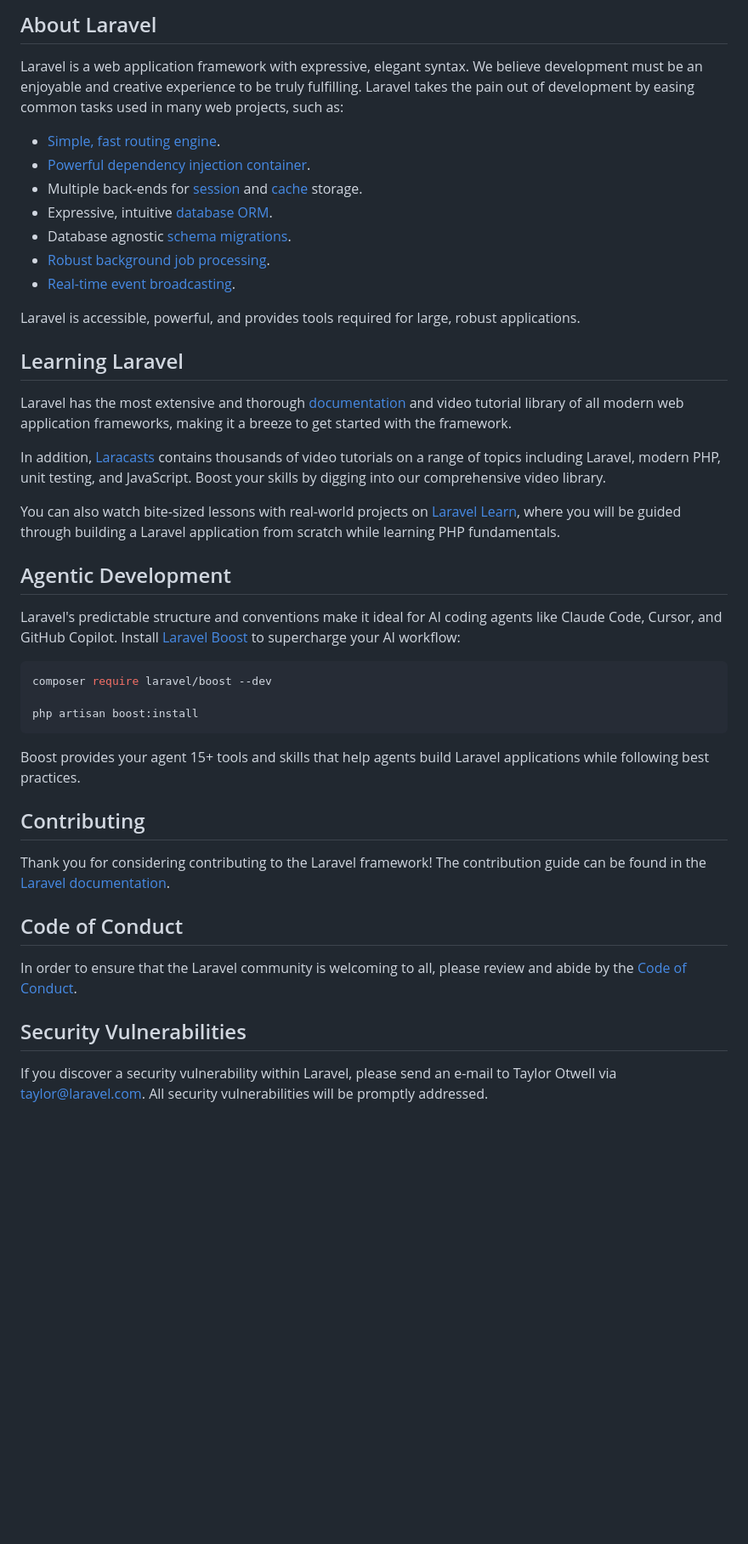
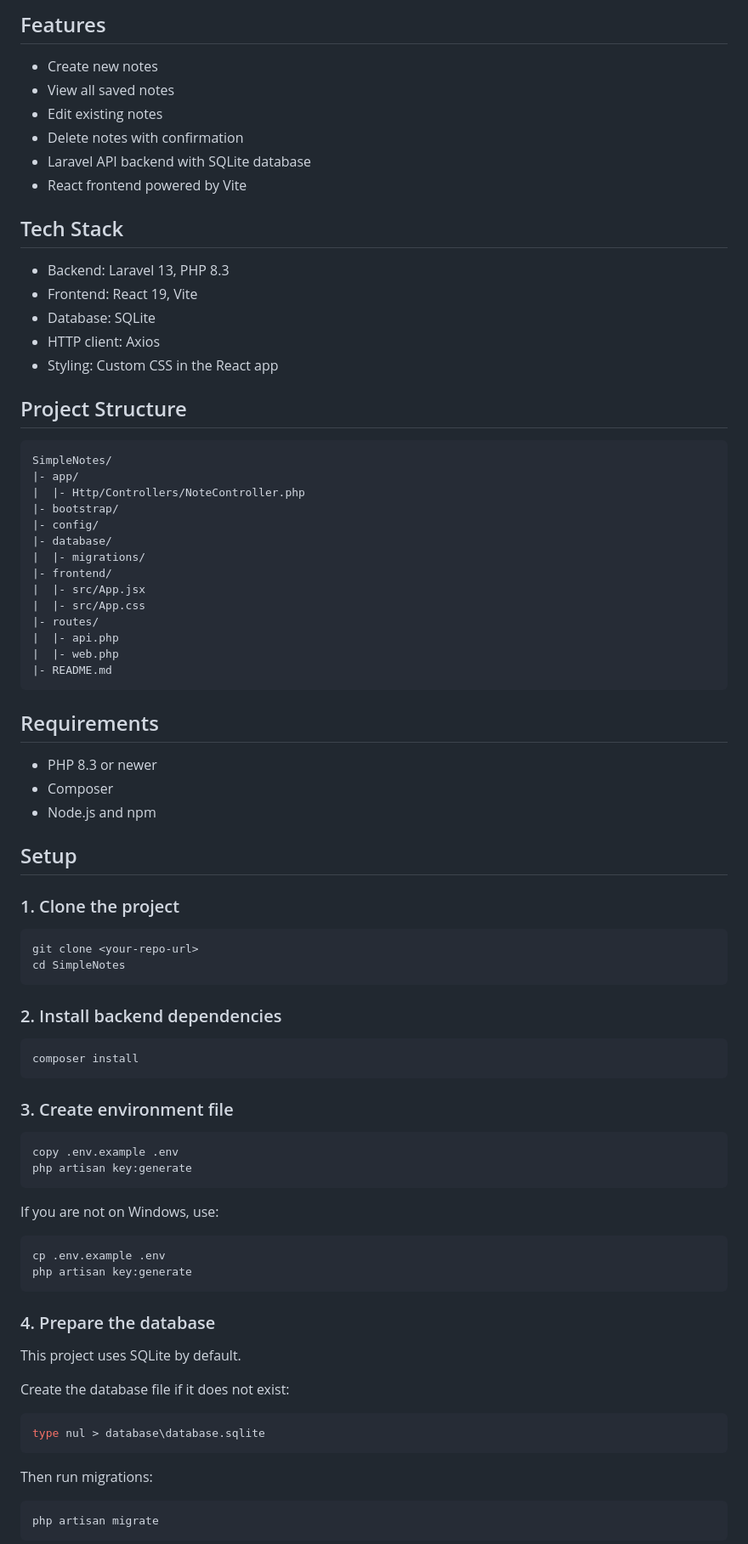
Before and after one commit to Adityamulyaf/SimpleNotes, a Markdown page: README.md, the part around one of its changes. Shown at 85% size. GitHub-like rendering; blank space fills up the shorter version.

Commit message:
docs: update readme

````diff
--- a/README.md
+++ b/README.md
@@ -9,46 +4,88 @@
 
-## About Laravel
+## Features
 
-Laravel is a web application framework with expressive, elegant syntax. We believe development must be an enjoyable and creative experience to be truly fulfilling. Laravel takes the pain out of development by easing common tasks used in many web projects, such as:
+- Create new notes
+- View all saved notes
+- Edit existing notes
+- Delete notes with confirmation
+- Laravel API backend with SQLite database
+- React frontend powered by Vite
 
-- [Simple, fast routing engine](https://laravel.com/docs/routing).
-- [Powerful dependency injection container](https://laravel.com/docs/container).
-- Multiple back-ends for [session](https://laravel.com/docs/session) and [cache](https://laravel.com/docs/cache) storage.
-- Expressive, intuitive [database ORM](https://laravel.com/docs/eloquent).
-- Database agnostic [schema migrations](https://laravel.com/docs/migrations).
-- [Robust background job processing](https://laravel.com/docs/queues).
-- [Real-time event broadcasting](https://laravel.com/docs/broadcasting).
+## Tech Stack
 
-Laravel is accessible, powerful, and provides tools required for large, robust applications.
+- Backend: Laravel 13, PHP 8.3
+- Frontend: React 19, Vite
+- Database: SQLite
+- HTTP client: Axios
+- Styling: Custom CSS in the React app
 
-## Learning Laravel
+## Project Structure
 
-Laravel has the most extensive and thorough [documentation](https://laravel.com/docs) and video tutorial library of all modern web application frameworks, making it a breeze to get started with the framework.
+```text
+SimpleNotes/
+|- app/
+|  |- Http/Controllers/NoteController.php
+|- bootstrap/
+|- config/
+|- database/
+|  |- migrations/
+|- frontend/
+|  |- src/App.jsx
+|  |- src/App.css
+|- routes/
+|  |- api.php
+|  |- web.php
+|- README.md
+```
 
-In addition, [Laracasts](https://laracasts.com) contains thousands of video tutorials on a range of topics including Laravel, modern PHP, unit testing, and JavaScript. Boost your skills by digging into our comprehensive video library.
+## Requirements
 
-You can also watch bite-sized lessons with real-world projects on [Laravel Learn](https://laravel.com/learn), where you will be guided through building a Laravel application from scratch while learning PHP fundamentals.
+- PHP 8.3 or newer
+- Composer
+- Node.js and npm
 
-## Agentic Development
+## Setup
 
-Laravel's predictable structure and conventions make it ideal for AI coding agents like Claude Code, Cursor, and GitHub Copilot. Install [Laravel Boost](https://laravel.com/docs/ai) to supercharge your AI workflow:
+### 1. Clone the project
 
 ```bash
-composer require laravel/boost --dev
-
-php artisan boost:install
+git clone <your-repo-url>
+cd SimpleNotes
 ```
 
-Boost provides your agent 15+ tools and skills that help agents build Laravel applications while following best practices.
+### 2. Install backend dependencies
 
-## Contributing
+```bash
+composer install
+```
 
-Thank you for considering contributing to the Laravel framework! The contribution guide can be found in the [Laravel documentation](https://laravel.com/docs/contributions).
+### 3. Create environment file
 
-## Code of Conduct
+```bash
+copy .env.example .env
+php artisan key:generate
+```
 
-In order to ensure that the Laravel community is welcoming to all, please review and abide by the [Code of Conduct](https://laravel.com/docs/contributions#code-of-conduct).
+If you are not on Windows, use:
 
-## Security Vulnerabilities
+```bash
+cp .env.example .env
+php artisan key:generate
+```
 
-If you discover a security vulnerability within Laravel, please send an e-mail to Taylor Otwell via [taylor@laravel.com](mailto:taylor@laravel.com). All security vulnerabilities will be promptly addressed.
+### 4. Prepare the database
+
+This project uses SQLite by default.
+
+Create the database file if it does not exist:
+
+```bash
+type nul > database\database.sqlite
+```
+
+Then run migrations:
+
+```bash
+php artisan migrate
+```
+
````
Also changed, not shown: other parts of README.md (+109 -8 lines).
